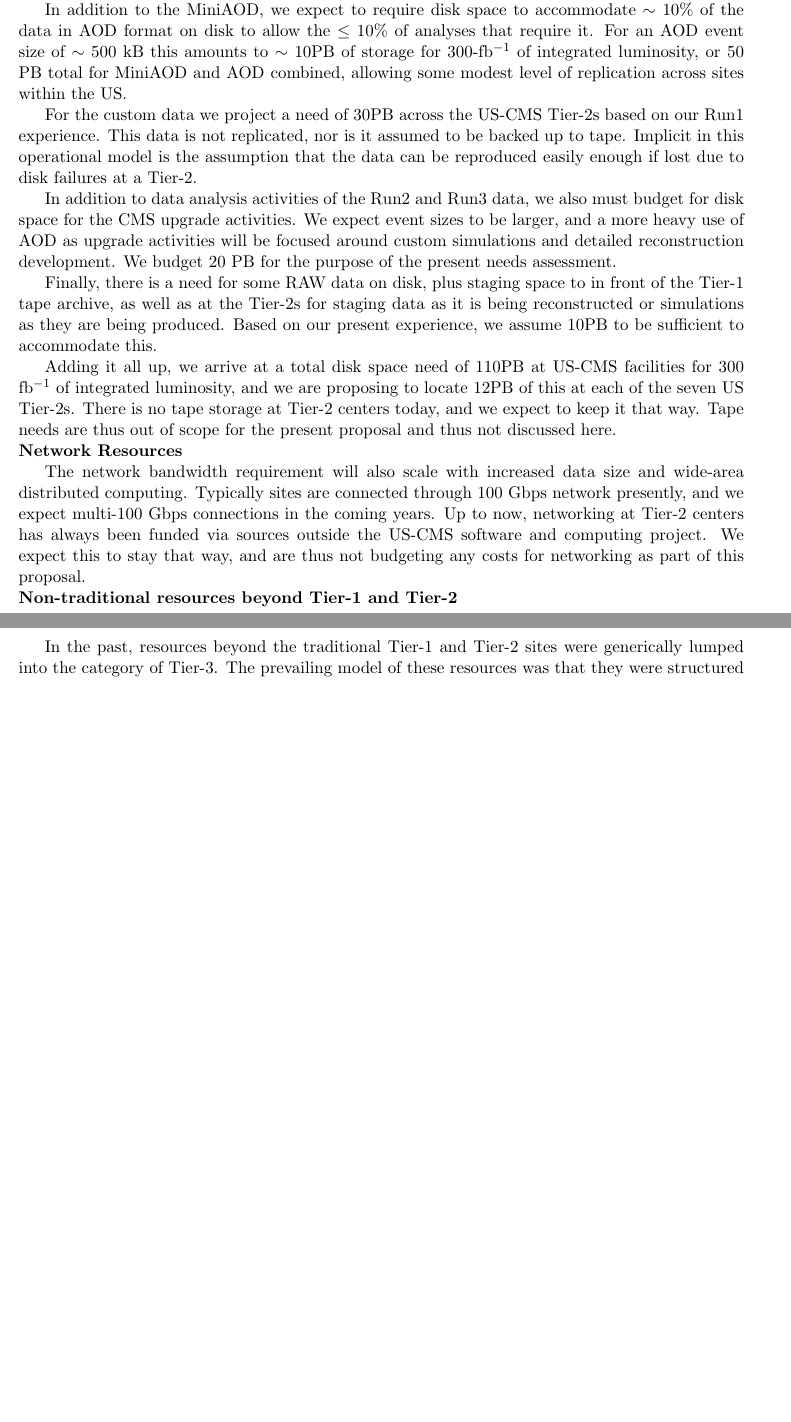
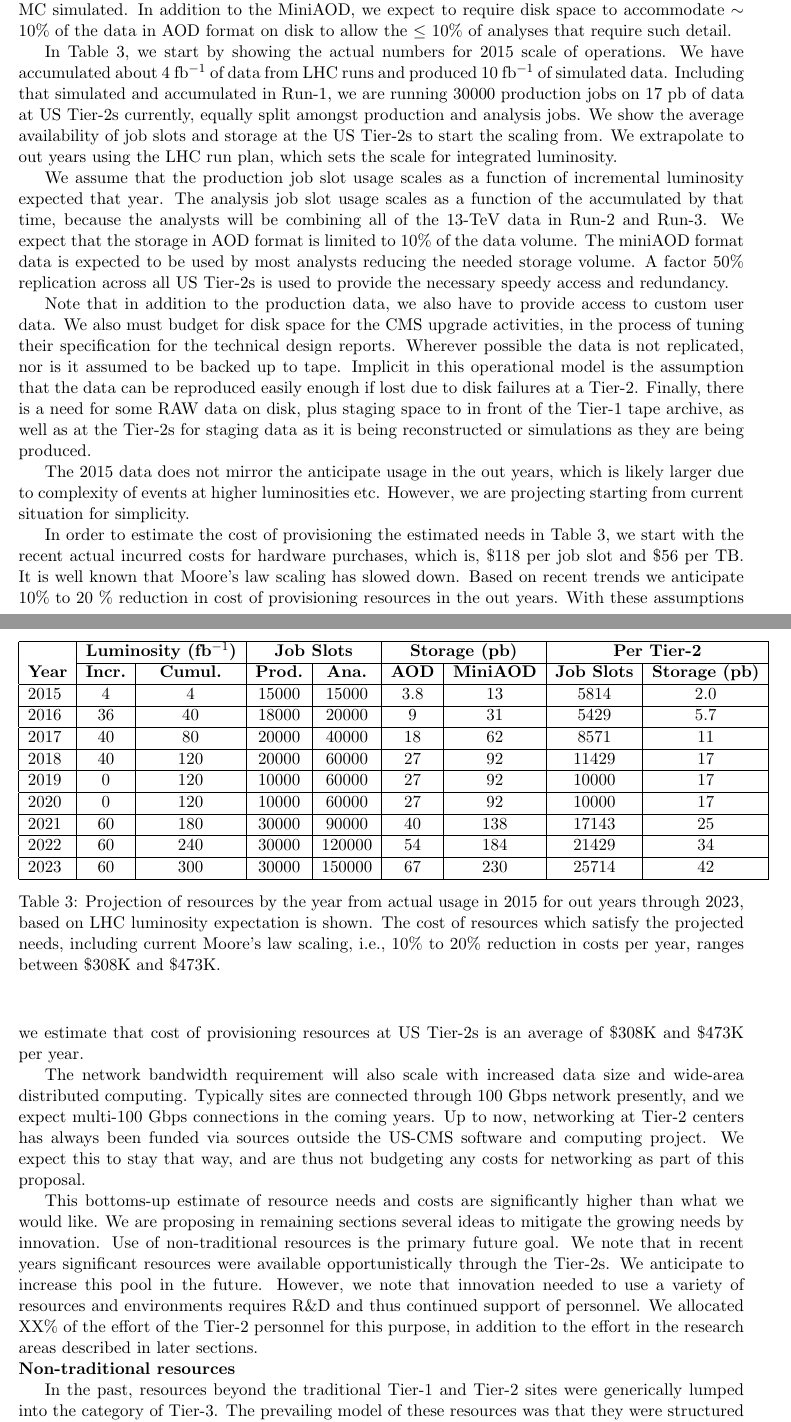
Before and after one commit to SridharaDasu/SnCWhitePaper2015, a LaTeX document (nsf_ca_2015_SnC.tex): two parts of pages 8 and 9 of 16 before the commit and two parts of pages 6 and 7 of 15 after it, joined at a grey line, cut so that both start at the same text, the shorter picture padded with empty space. Compiled offline with pdfLaTeX.

Commit message:
Updated section 1.2 and excel file

```diff
--- a/nsf_ca_2015_SnC.tex
+++ b/nsf_ca_2015_SnC.tex
@@ -382,27 +313,80 @@ become stale and unused.  This results in an expected disk space requirement of
+data anticipated to be accumulated and equal amount of MC simulated.
 In addition to the MiniAOD, we expect to require disk space to accommodate
-$\sim$ 10\% of the data in AOD format on disk to allow the $\le$ 10\% of analyses that require it.
-For an AOD event size of $\sim$ 500 kB this amounts to $\sim$ 10PB of storage
-for 300-fb$^{-1}$ of integrated luminosity, or 50 PB total for MiniAOD and AOD combined, allowing some modest
-level of replication across sites within the US.
+$\sim$ 10\% of the data in AOD format on disk to allow the $\le$ 10\% of
+analyses that require such detail.
 
-For the custom data we project a need of 30PB across the US-CMS Tier-2s based on our Run1 experience.
-This data is not replicated, nor is it assumed to be backed up to tape. Implicit in this operational model is the assumption that the data
-can be reproduced easily enough if lost due to disk failures at a Tier-2.
+In Table~\ref{projection}, we start by showing the actual numbers for
+2015 scale of operations.  We have accumulated about 4 fb$^{-1}$
+of data from LHC runs and produced 10 fb$^{-1}$ of simulated data.
+Including that simulated and accumulated in Run-1, we are running
+30000 production jobs on 17 pb of data at US Tier-2s currently,
+equally split amongst production and analysis jobs.  We show the
+average availability of job slots and storage at the US Tier-2s to
+start the scaling from.  We extrapolate to out years using the
+LHC run plan, which sets the scale for integrated luminosity.
 
-In addition to data analysis activities of the Run2 and Run3 data, we also must budget for disk space for the CMS upgrade activities.
-We expect event sizes to be larger, and a more heavy use of AOD as upgrade activities will be focused around custom simulations
-and detailed reconstruction development. We budget 20 PB for the purpose of the present needs assessment.
+We assume that the production job slot usage scales as a function of
+incremental luminosity expected that year.  The analysis job slot usage
+scales as a function of the accumulated by that time, because the analysts
+will be combining all of the 13-TeV data in Run-2 and Run-3.
+We expect that the storage in AOD format is limited to 10\% of
+the data volume.  The miniAOD format data is expected to be
+used by most analysts reducing the needed storage volume.  A
+factor 50\% replication across all US Tier-2s is used to provide
+the necessary speedy access and redundancy.
 
-Finally, there is a need for some RAW data on disk, plus staging space to in front of the Tier-1 tape archive, as well as at the Tier-2s for
-staging data as it is being reconstructed or simulations as they are being produced. Based on our present experience, we assume
-10PB to be sufficient to accommodate this.
+Note that in addition to the production data, we also have to provide
+access to custom user data.  We also must budget for disk space for
+the CMS upgrade activities, in the process of tuning their specification
+for the technical design reports.  Wherever possible the data is not replicated,
+nor is it assumed to be  backed up to tape. Implicit in this operational model
+is the assumption that the data can be reproduced easily enough if lost due
+to disk failures at a Tier-2.  Finally, there is a need for some RAW data on disk,
+plus staging space to in front of the Tier-1 tape archive, as well as at the Tier-2s
+for staging data as it is being reconstructed or simulations as they are being
+produced.
 
-Adding it all up, we arrive at a total disk space need of 110PB at US-CMS facilities for 300 fb$^{-1}$ of integrated luminosity,
-and we are proposing to locate 12PB of this at each of the seven US Tier-2s.
-There is no tape storage at Tier-2 centers today, and we expect to keep it that way. Tape needs are thus out of scope for the present proposal
-and thus not discussed here.
+The 2015 data does not mirror the anticipate usage in the out years,
+which is likely larger due to complexity of events at higher luminosities
+etc.  However, we are projecting starting from current situation for
+simplicity.
 
-\noindent{\bf Network Resources}
+\begin{table}
+\begin{center}
+\begin{tabular}{|l|c|c|c|c|c|c|c|c|}
+\hline
+&\multicolumn{2}{|c|}{\bf Luminosity (fb$^{-1}$)}&\multicolumn{2}{|c|}{\bf Job Slots}&\multicolumn{2}{|c|}{\bf Storage (pb)}&\multicolumn{2}{|c|}{\bf Per Tier-2} \\ \cline{2-9}
+{\bf Year}&{\bf Incr.}&{\bf Cumul.}&{\bf Prod.}&{\bf Ana.}&{\bf AOD}&{\bf MiniAOD}&{\bf Job Slots}&{\bf Storage (pb)} \\  \hline
+2015&     4&     4& 15000&   15000& 3.8& 13&   5814&   2.0 \\ \hline
+2016&   36&   40& 18000&   20000&   9&  31&   5429&   5.7 \\ \hline
+2017&   40&   80& 20000&   40000& 18&  62&   8571&  11 \\ \hline
+2018&   40& 120& 20000&   60000& 27&  92& 11429&  17 \\ \hline
+2019&    0& 120&  10000&   60000& 27&  92& 10000&  17 \\ \hline
+2020&    0& 120&  10000&   60000& 27&  92& 10000&  17 \\ \hline
+2021&   60& 180& 30000&   90000& 40& 138& 17143& 25 \\ \hline
+2022&   60& 240& 30000& 120000& 54& 184& 21429& 34 \\ \hline
+2023&   60& 300& 30000& 150000& 67& 230& 25714& 42 \\ \hline
+\end{tabular}
+\caption[]
+{
+Projection of resources by the year from actual usage in 2015 for
+out years through 2023, based on LHC luminosity expectation is
+shown. The cost of resources which satisfy the projected needs,
+including current Moore's law scaling, i.e., 10\% to 20\% reduction
+in costs per year, ranges between \$308K and \$473K.
+}
+\label{projection}
+\end{center}
+\end{table}
+
+In order to estimate the cost of provisioning the estimated needs in
+Table~\ref{projection}, we start with the recent actual incurred costs
+for hardware purchases, which is, \$118 per job slot and \$56 per TB.
+It is well known that Moore's law scaling has slowed down.  Based
+on recent trends we anticipate 10\% to 20 \% reduction in cost of
+provisioning resources in the out years.  With these assumptions
+we estimate that cost of provisioning resources at US Tier-2s
+is an average of \$308K and \$473K per year.
 
 The network bandwidth requirement will also scale with increased data
 size and wide-area distributed computing.  Typically sites are
@@ -411,7 +395,19 @@ multi-100 Gbps connections in the coming years. Up to now, networking at Tier-2
 via sources outside the US-CMS software and computing project. We expect this to stay that way, and are thus not budgeting
 any costs for networking as part of this proposal.
 
-\noindent{\bf Non-traditional resources beyond Tier-1 and Tier-2}
+This bottoms-up estimate of resource needs and costs are significantly
+higher than what we would like. We are proposing in remaining sections
+several ideas to mitigate the growing needs by innovation.  Use of
+non-traditional resources is the primary future goal.  We note that
+in recent years significant resources were available opportunistically
+through the Tier-2s.  We anticipate to increase this pool in the future.
+However, we note that innovation needed to use a variety of resources
+and environments requires R\&D and thus continued support of  personnel.
+We allocated XX\% of the effort of the Tier-2 personnel for this
+purpose, in addition to the effort in the research areas described
+in later sections.
+
+\noindent{\bf Non-traditional resources}
 
 In the past, resources beyond the traditional Tier-1 and Tier-2 sites were generically lumped into the category of Tier-3.  The prevailing model of these resources was that they were structured more or less as small Tier-2 sites operated independently of the Tier-2 program by dedicated local administrators.  With the rise of significant computing capabilities across U.S. university campuses, and in particular, driving by substantial NSF-ACI investment into networking infrastructure across more than 100 campuses nation wide, this model is changing.  The Tier-3 site now functions more as a portal.  It provides a local portal for university researchers to access larger-scale U.S. CMS computing resources.  It also provides a portal for the CMS central computing infrastructure to access campus computing resources.  We propose to strengthen and expand this new model for non-traditional computing resources by seamlessly integrating CMS and campus IT infrastructures in a way that minimizes administrative effort while maximizing flexibility.  This approach is based on the NSF-funded ``Pacific Research Platform'' and the CMS Connect effort which utilizes the OSG's CI-Connect platform.
 
```
Also changed, not shown: nsf_ca_2015_SnC.pdf, nsf_ca_2015_SnC.tex (123 more changed lines), 1 other file.
